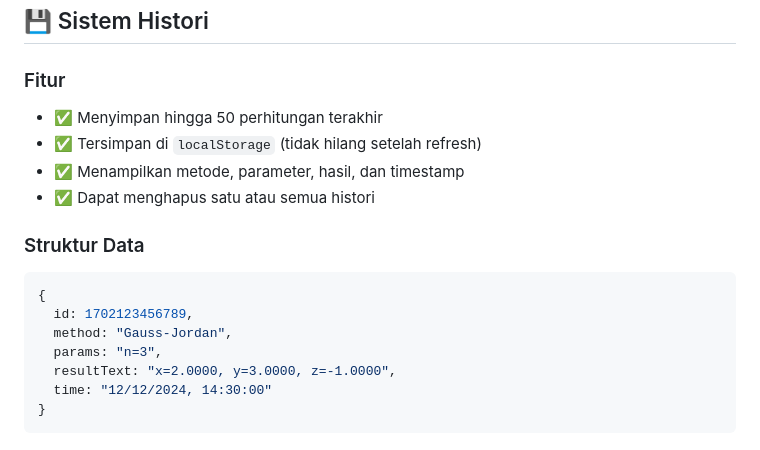
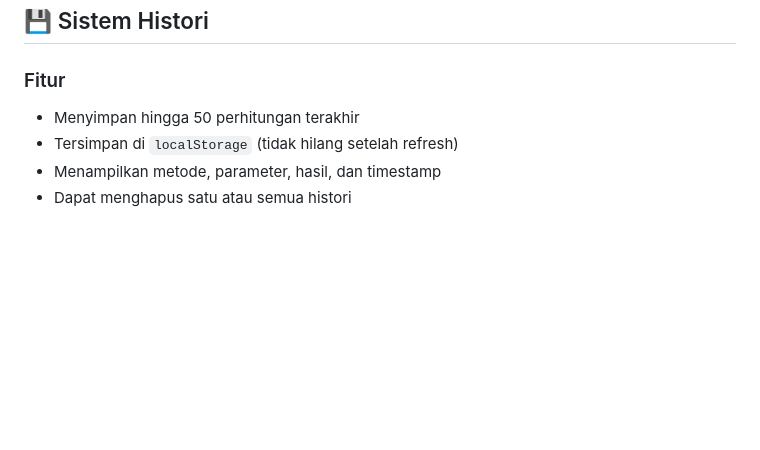
Before and after one commit to HaikalHafidz/numeric-calculator, a Markdown page: README.md, the part around the change. Rendered like a GitHub page; blank space fills up the shorter version.

````diff
--- a/README.md
+++ b/README.md
@@ -1001,18 +1001,7 @@ Pada kolom f(x), f'(x), dan f(x,y), Anda dapat menulis ekspresi secara natural:
 ## 💾 Sistem Histori
 
 ### Fitur
-- ✅ Menyimpan hingga 50 perhitungan terakhir
-- ✅ Tersimpan di `localStorage` (tidak hilang setelah refresh)
-- ✅ Menampilkan metode, parameter, hasil, dan timestamp
-- ✅ Dapat menghapus satu atau semua histori
-
-### Struktur Data
-```javascript
-{
-  id: 1702123456789,
-  method: "Gauss-Jordan",
-  params: "n=3",
-  resultText: "x=2.0000, y=3.0000, z=-1.0000",
-  time: "12/12/2024, 14:30:00"
-}
-```
+-  Menyimpan hingga 50 perhitungan terakhir
+-  Tersimpan di `localStorage` (tidak hilang setelah refresh)
+-  Menampilkan metode, parameter, hasil, dan timestamp
+-  Dapat menghapus satu atau semua histori
````
